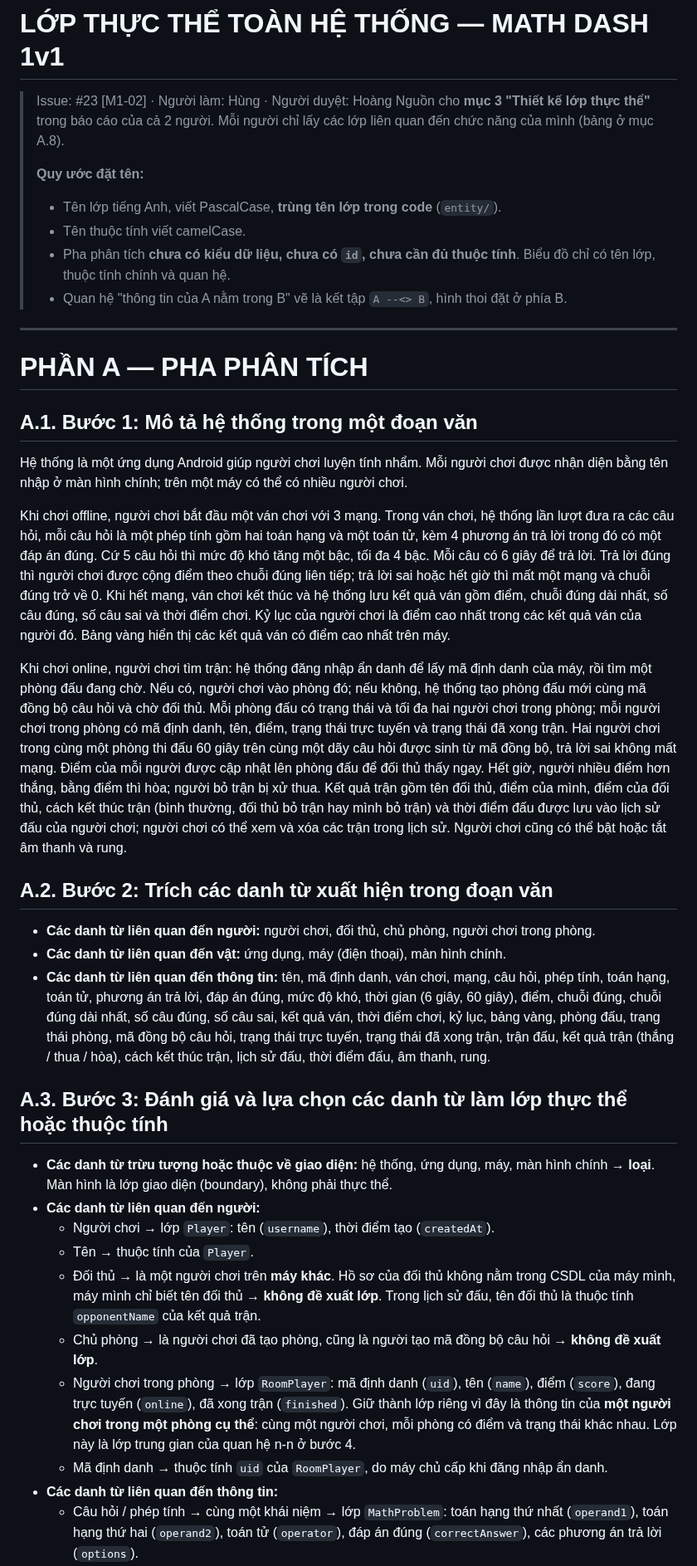
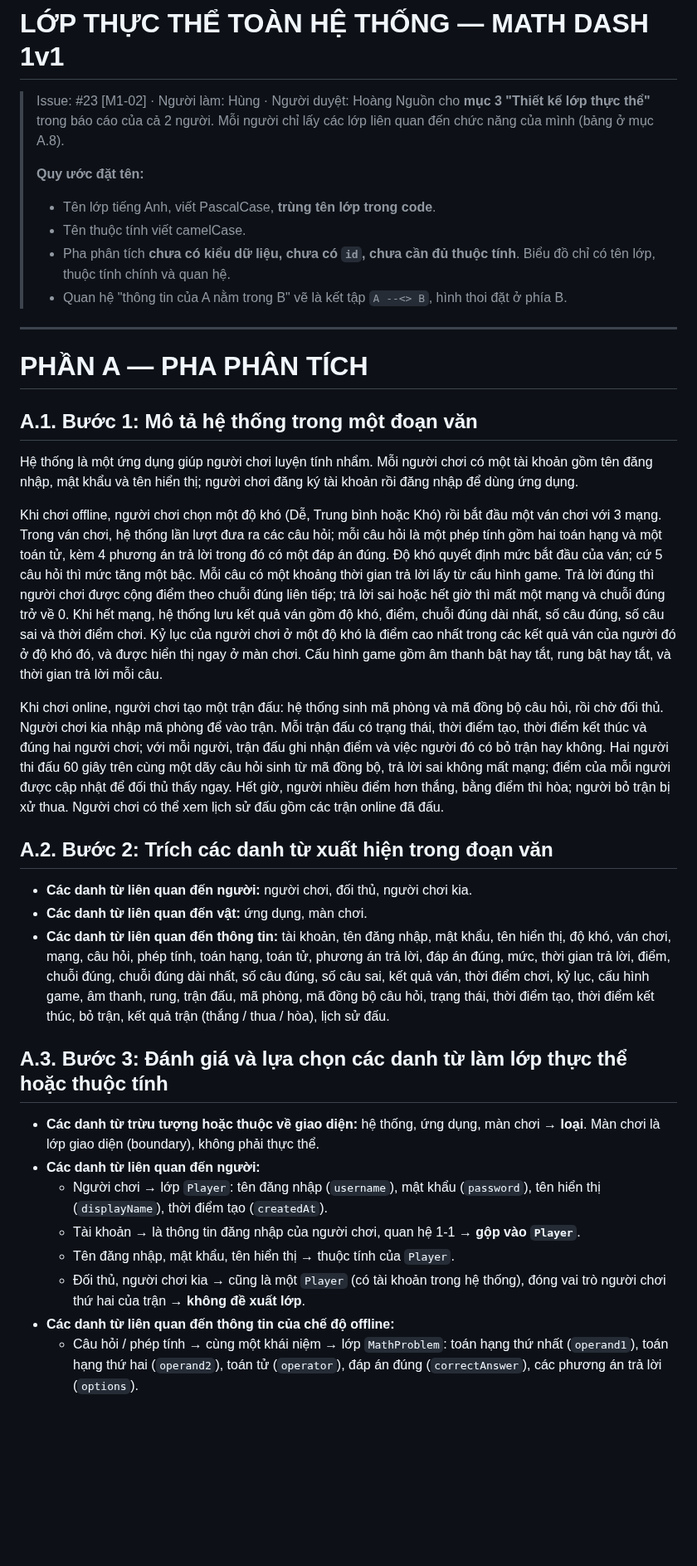
Before and after one commit to HungNguyenBa1811/math-dash, a Markdown page: docs/chung/02-lop-thuc-the.md, the part around one of its changes. Shown at 83% size. Rendered like a GitHub page; blank space fills up the shorter version.

```diff
--- a/docs/chung/02-lop-thuc-the.md
+++ b/docs/chung/02-lop-thuc-the.md
@@ -4,7 +4,7 @@
 > Nguồn cho **mục 3 "Thiết kế lớp thực thể"** trong báo cáo của cả 2 người. Mỗi người chỉ lấy các lớp liên quan đến chức năng của mình (bảng ở mục A.8).
 >
 > **Quy ước đặt tên:**
-> - Tên lớp tiếng Anh, viết PascalCase, **trùng tên lớp trong code** (`entity/`).
+> - Tên lớp tiếng Anh, viết PascalCase, **trùng tên lớp trong code**.
 > - Tên thuộc tính viết camelCase.
 > - Pha phân tích **chưa có kiểu dữ liệu, chưa có `id`, chưa cần đủ thuộc tính**. Biểu đồ chỉ có tên lớp, thuộc tính chính và quan hệ.
 > - Quan hệ "thông tin của A nằm trong B" vẽ là kết tập `A --<> B`, hình thoi đặt ở phía B.
@@ -15,27 +15,25 @@
 
 ## A.1. Bước 1: Mô tả hệ thống trong một đoạn văn
 
-Hệ thống là một ứng dụng Android giúp người chơi luyện tính nhẩm. Mỗi người chơi được nhận diện bằng tên nhập ở màn hình chính; trên một máy có thể có nhiều người chơi.
+Hệ thống là một ứng dụng giúp người chơi luyện tính nhẩm. Mỗi người chơi có một tài khoản gồm tên đăng nhập, mật khẩu và tên hiển thị; người chơi đăng ký tài khoản rồi đăng nhập để dùng ứng dụng.
 
-Khi chơi offline, người chơi bắt đầu một ván chơi với 3 mạng. Trong ván chơi, hệ thống lần lượt đưa ra các câu hỏi, mỗi câu hỏi là một phép tính gồm hai toán hạng và một toán tử, kèm 4 phương án trả lời trong đó có một đáp án đúng. Cứ 5 câu hỏi thì mức độ khó tăng một bậc, tối đa 4 bậc. Mỗi câu có 6 giây để trả lời. Trả lời đúng thì người chơi được cộng điểm theo chuỗi đúng liên tiếp; trả lời sai hoặc hết giờ thì mất một mạng và chuỗi đúng trở về 0. Khi hết mạng, ván chơi kết thúc và hệ thống lưu kết quả ván gồm điểm, chuỗi đúng dài nhất, số câu đúng, số câu sai và thời điểm chơi. Kỷ lục của người chơi là điểm cao nhất trong các kết quả ván của người đó. Bảng vàng hiển thị các kết quả ván có điểm cao nhất trên máy.
+Khi chơi offline, người chơi chọn một độ khó (Dễ, Trung bình hoặc Khó) rồi bắt đầu một ván chơi với 3 mạng. Trong ván chơi, hệ thống lần lượt đưa ra các câu hỏi; mỗi câu hỏi là một phép tính gồm hai toán hạng và một toán tử, kèm 4 phương án trả lời trong đó có một đáp án đúng. Độ khó quyết định mức bắt đầu của ván; cứ 5 câu hỏi thì mức tăng một bậc. Mỗi câu có một khoảng thời gian trả lời lấy từ cấu hình game. Trả lời đúng thì người chơi được cộng điểm theo chuỗi đúng liên tiếp; trả lời sai hoặc hết giờ thì mất một mạng và chuỗi đúng trở về 0. Khi hết mạng, hệ thống lưu kết quả ván gồm độ khó, điểm, chuỗi đúng dài nhất, số câu đúng, số câu sai và thời điểm chơi. Kỷ lục của người chơi ở một độ khó là điểm cao nhất trong các kết quả ván của người đó ở độ khó đó, và được hiển thị ngay ở màn chơi. Cấu hình game gồm âm thanh bật hay tắt, rung bật hay tắt, và thời gian trả lời mỗi câu.
 
-Khi chơi online, người chơi tìm trận: hệ thống đăng nhập ẩn danh để lấy mã định danh của máy, rồi tìm một phòng đấu đang chờ. Nếu có, người chơi vào phòng đó; nếu không, hệ thống tạo phòng đấu mới cùng mã đồng bộ câu hỏi và chờ đối thủ. Mỗi phòng đấu có trạng thái và tối đa hai người chơi trong phòng; mỗi người chơi trong phòng có mã định danh, tên, điểm, trạng thái trực tuyến và trạng thái đã xong trận. Hai người chơi trong cùng một phòng thi đấu 60 giây trên cùng một dãy câu hỏi được sinh từ mã đồng bộ, trả lời sai không mất mạng. Điểm của mỗi người được cập nhật lên phòng đấu để đối thủ thấy ngay. Hết giờ, người nhiều điểm hơn thắng, bằng điểm thì hòa; người bỏ trận bị xử thua. Kết quả trận gồm tên đối thủ, điểm của mình, điểm của đối thủ, cách kết thúc trận (bình thường, đối thủ bỏ trận hay mình bỏ trận) và thời điểm đấu được lưu vào lịch sử đấu của người chơi; người chơi có thể xem và xóa các trận trong lịch sử. Người chơi cũng có thể bật hoặc tắt âm thanh và rung.
+Khi chơi online, người chơi tạo một trận đấu: hệ thống sinh mã phòng và mã đồng bộ câu hỏi, rồi chờ đối thủ. Người chơi kia nhập mã phòng để vào trận. Mỗi trận đấu có trạng thái, thời điểm tạo, thời điểm kết thúc và đúng hai người chơi; với mỗi người, trận đấu ghi nhận điểm và việc người đó có bỏ trận hay không. Hai người thi đấu 60 giây trên cùng một dãy câu hỏi sinh từ mã đồng bộ, trả lời sai không mất mạng; điểm của mỗi người được cập nhật để đối thủ thấy ngay. Hết giờ, người nhiều điểm hơn thắng, bằng điểm thì hòa; người bỏ trận bị xử thua. Người chơi có thể xem lịch sử đấu gồm các trận online đã đấu.
 
 ## A.2. Bước 2: Trích các danh từ xuất hiện trong đoạn văn
 
-- **Các danh từ liên quan đến người:** người chơi, đối thủ, chủ phòng, người chơi trong phòng.
-- **Các danh từ liên quan đến vật:** ứng dụng, máy (điện thoại), màn hình chính.
-- **Các danh từ liên quan đến thông tin:** tên, mã định danh, ván chơi, mạng, câu hỏi, phép tính, toán hạng, toán tử, phương án trả lời, đáp án đúng, mức độ khó, thời gian (6 giây, 60 giây), điểm, chuỗi đúng, chuỗi đúng dài nhất, số câu đúng, số câu sai, kết quả ván, thời điểm chơi, kỷ lục, bảng vàng, phòng đấu, trạng thái phòng, mã đồng bộ câu hỏi, trạng thái trực tuyến, trạng thái đã xong trận, trận đấu, kết quả trận (thắng / thua / hòa), cách kết thúc trận, lịch sử đấu, thời điểm đấu, âm thanh, rung.
+- **Các danh từ liên quan đến người:** người chơi, đối thủ, người chơi kia.
+- **Các danh từ liên quan đến vật:** ứng dụng, màn chơi.
+- **Các danh từ liên quan đến thông tin:** tài khoản, tên đăng nhập, mật khẩu, tên hiển thị, độ khó, ván chơi, mạng, câu hỏi, phép tính, toán hạng, toán tử, phương án trả lời, đáp án đúng, mức, thời gian trả lời, điểm, chuỗi đúng, chuỗi đúng dài nhất, số câu đúng, số câu sai, kết quả ván, thời điểm chơi, kỷ lục, cấu hình game, âm thanh, rung, trận đấu, mã phòng, mã đồng bộ câu hỏi, trạng thái, thời điểm tạo, thời điểm kết thúc, bỏ trận, kết quả trận (thắng / thua / hòa), lịch sử đấu.
 
 ## A.3. Bước 3: Đánh giá và lựa chọn các danh từ làm lớp thực thể hoặc thuộc tính
 
-- **Các danh từ trừu tượng hoặc thuộc về giao diện:** hệ thống, ứng dụng, máy, màn hình chính → **loại**. Màn hình là lớp giao diện (boundary), không phải thực thể.
+- **Các danh từ trừu tượng hoặc thuộc về giao diện:** hệ thống, ứng dụng, màn chơi → **loại**. Màn chơi là lớp giao diện (boundary), không phải thực thể.
 - **Các danh từ liên quan đến người:**
-  - Người chơi → lớp `Player`: tên (`username`), thời điểm tạo (`createdAt`).
-  - Tên → thuộc tính của `Player`.
-  - Đối thủ → là một người chơi trên **máy khác**. Hồ sơ của đối thủ không nằm trong CSDL của máy mình, máy mình chỉ biết tên đối thủ → **không đề xuất lớp**. Trong lịch sử đấu, tên đối thủ là thuộc tính `opponentName` của kết quả trận.
-  - Chủ phòng → là người chơi đã tạo phòng, cũng là người tạo mã đồng bộ câu hỏi → **không đề xuất lớp**.
-  - Người chơi trong phòng → lớp `RoomPlayer`: mã định danh (`uid`), tên (`name`), điểm (`score`), đang trực tuyến (`online`), đã xong trận (`finished`). Giữ thành lớp riêng vì đây là thông tin của **một người chơi trong một phòng cụ thể**: cùng một người chơi, mỗi phòng có điểm và trạng thái khác nhau. Lớp này là lớp trung gian của quan hệ n-n ở bước 4.
-  - Mã định danh → thuộc tính `uid` của `RoomPlayer`, do máy chủ cấp khi đăng nhập ẩn danh.
-- **Các danh từ liên quan đến thông tin:**
+  - Người chơi → lớp `Player`: tên đăng nhập (`username`), mật khẩu (`password`), tên hiển thị (`displayName`), thời điểm tạo (`createdAt`).
+  - Tài khoản → là thông tin đăng nhập của người chơi, quan hệ 1-1 → **gộp vào `Player`**.
+  - Tên đăng nhập, mật khẩu, tên hiển thị → thuộc tính của `Player`.
+  - Đối thủ, người chơi kia → cũng là một `Player` (có tài khoản trong hệ thống), đóng vai trò người chơi thứ hai của trận → **không đề xuất lớp**.
+- **Các danh từ liên quan đến thông tin của chế độ offline:**
   - Câu hỏi / phép tính → cùng một khái niệm → lớp `MathProblem`: toán hạng thứ nhất (`operand1`), toán hạng thứ hai (`operand2`), toán tử (`operator`), đáp án đúng (`correctAnswer`), các phương án trả lời (`options`).
```
Also changed, not shown: other parts of docs/chung/02-lop-thuc-the.md (+40 -46 lines), docs/chung/lop-thuc-the-phan-tich.png, 1 other file.
